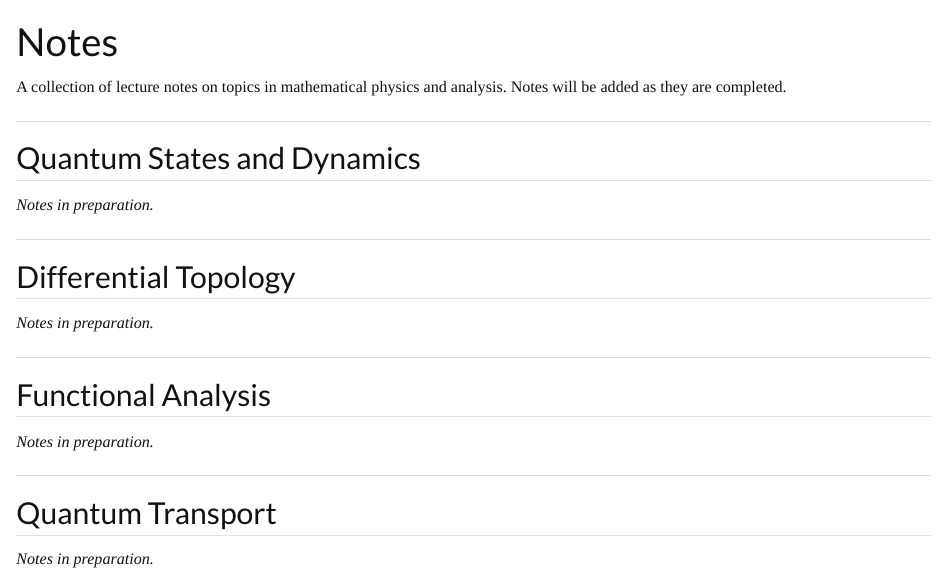
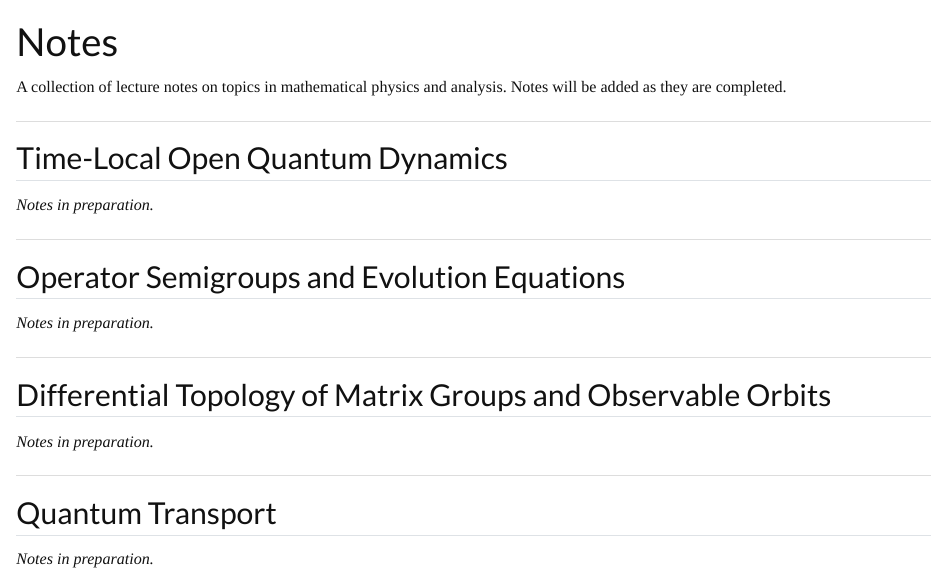
Before and after one commit to mj-moody/mj-moody.github.io, a Quarto document (notes.qmd): the page in a window 1100 px wide, from its top. Rendered offline with R 4.5, knitr and Pandoc in place of Quarto, with nearby package versions.

Commit message:
Update notes topics

```diff
--- a/notes.qmd
+++ b/notes.qmd
@@ -6,19 +6,19 @@ A collection of lecture notes on topics in mathematical physics and analysis. No
 
 ---
 
-## Quantum States and Dynamics
+## Time-Local Open Quantum Dynamics
 
 *Notes in preparation.*
 
 ---
 
-## Differential Topology
+## Operator Semigroups and Evolution Equations
 
 *Notes in preparation.*
 
 ---
 
-## Functional Analysis
+## Differential Topology of Matrix Groups and Observable Orbits
 
 *Notes in preparation.*
 
```
Also changed, not shown: docs/search.json, 1 other file.
